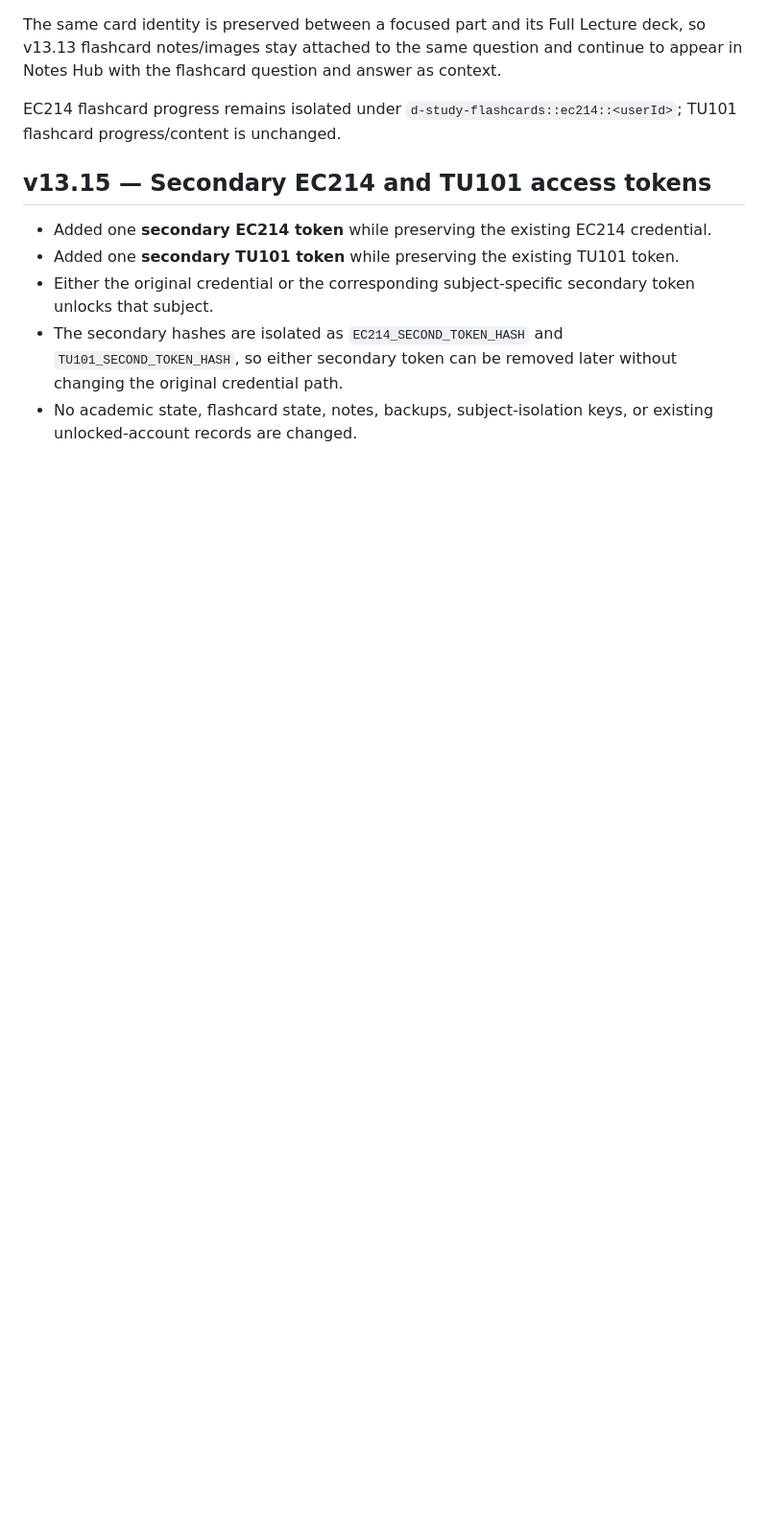
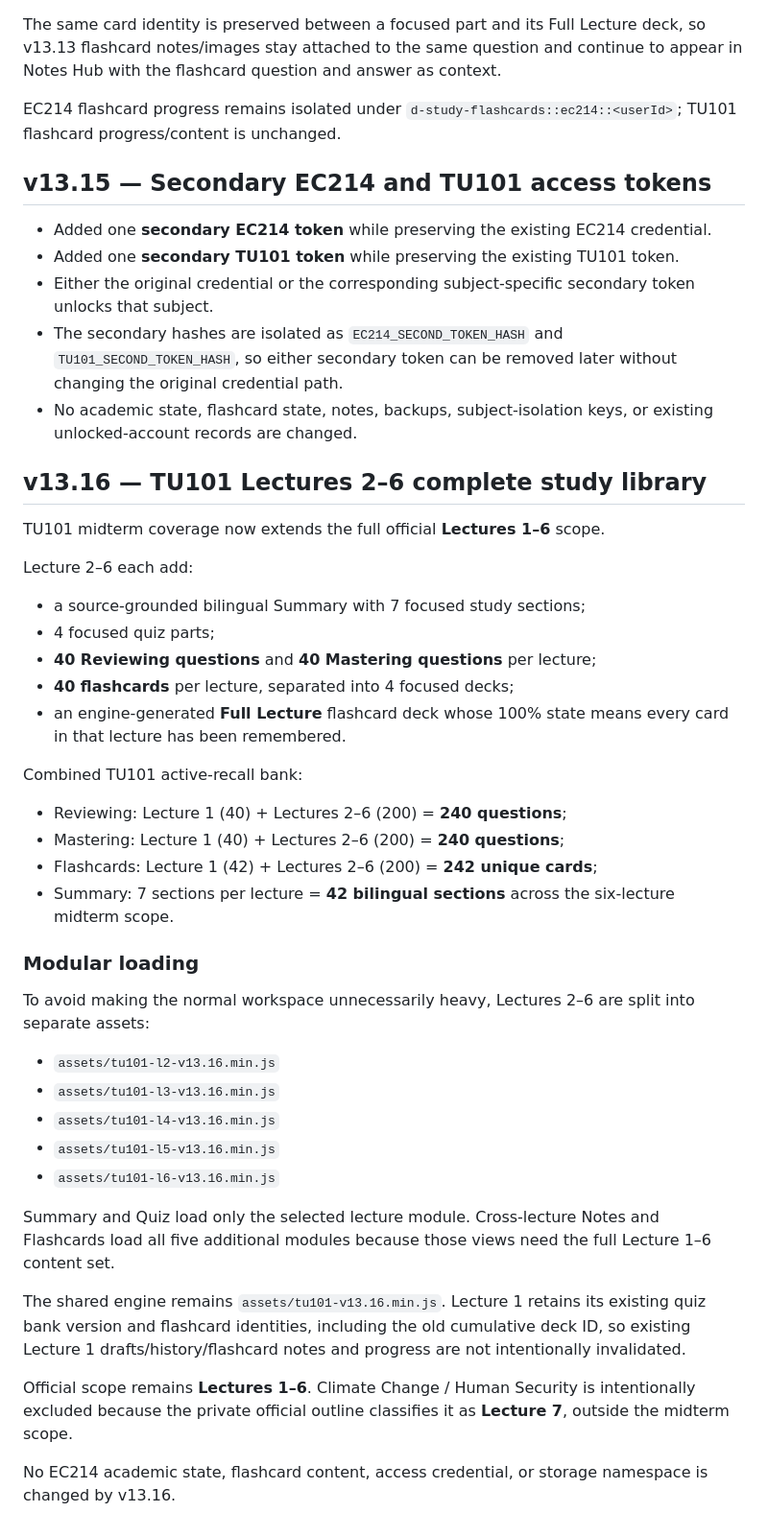
Before and after one commit to ttanabodeejirapong/d-study-app, a Markdown page: README.md, the part around the change. Shown at 96% size. Rendered like a GitHub page; blank space fills up the shorter version.

Commit message:
Document v13.16 TU101 Lectures 2-6 library

```diff
--- a/README.md
+++ b/README.md
@@ -111,3 +111,38 @@ EC214 flashcard progress remains isolated under `d-study-flashcards::ec214::<use
 - Either the original credential or the corresponding subject-specific secondary token unlocks that subject.
 - The secondary hashes are isolated as `EC214_SECOND_TOKEN_HASH` and `TU101_SECOND_TOKEN_HASH`, so either secondary token can be removed later without changing the original credential path.
 - No academic state, flashcard state, notes, backups, subject-isolation keys, or existing unlocked-account records are changed.
+
+
+## v13.16 — TU101 Lectures 2–6 complete study library
+
+TU101 midterm coverage now extends the full official **Lectures 1–6** scope.
+
+Lecture 2–6 each add:
+- a source-grounded bilingual Summary with 7 focused study sections;
+- 4 focused quiz parts;
+- **40 Reviewing questions** and **40 Mastering questions** per lecture;
+- **40 flashcards** per lecture, separated into 4 focused decks;
+- an engine-generated **Full Lecture** flashcard deck whose 100% state means every card in that lecture has been remembered.
+
+Combined TU101 active-recall bank:
+- Reviewing: Lecture 1 (40) + Lectures 2–6 (200) = **240 questions**;
+- Mastering: Lecture 1 (40) + Lectures 2–6 (200) = **240 questions**;
+- Flashcards: Lecture 1 (42) + Lectures 2–6 (200) = **242 unique cards**;
+- Summary: 7 sections per lecture = **42 bilingual sections** across the six-lecture midterm scope.
+
+### Modular loading
+
+To avoid making the normal workspace unnecessarily heavy, Lectures 2–6 are split into separate assets:
+- `assets/tu101-l2-v13.16.min.js`
+- `assets/tu101-l3-v13.16.min.js`
+- `assets/tu101-l4-v13.16.min.js`
+- `assets/tu101-l5-v13.16.min.js`
+- `assets/tu101-l6-v13.16.min.js`
+
+Summary and Quiz load only the selected lecture module. Cross-lecture Notes and Flashcards load all five additional modules because those views need the full Lecture 1–6 content set.
+
+The shared engine remains `assets/tu101-v13.16.min.js`. Lecture 1 retains its existing quiz bank version and flashcard identities, including the old cumulative deck ID, so existing Lecture 1 drafts/history/flashcard notes and progress are not intentionally invalidated.
+
+Official scope remains **Lectures 1–6**. Climate Change / Human Security is intentionally excluded because the private official outline classifies it as **Lecture 7**, outside the midterm scope.
+
+No EC214 academic state, flashcard content, access credential, or storage namespace is changed by v13.16.
```
